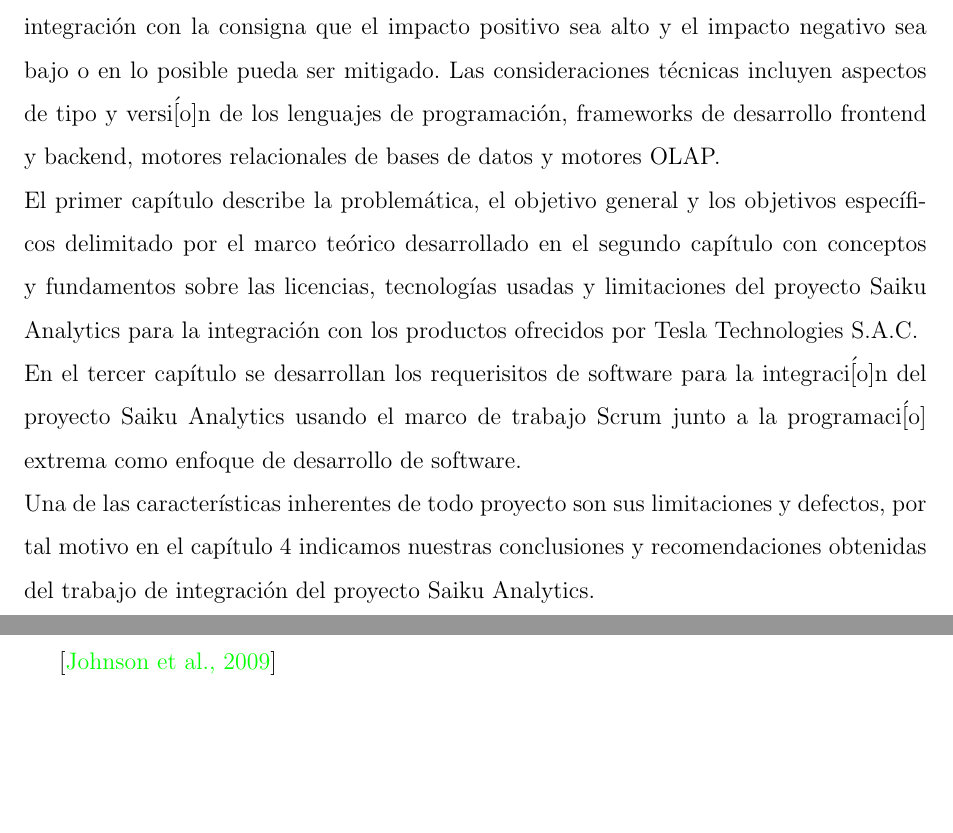
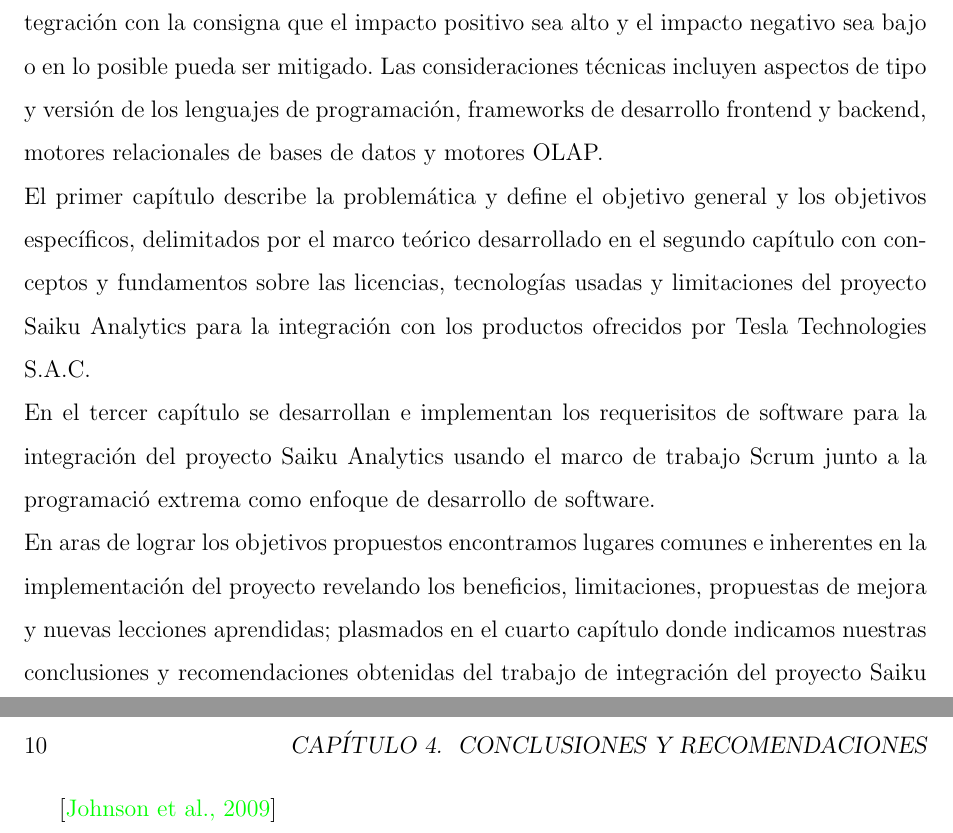
Before and after one commit to yomarhuamani/degree, a LaTeX thesis (Degree.tex, which reads Introduction/introduction.tex): two parts of pages 8 and 18 of 19 before the commit and two parts of pages 8 and 20 of 21 after it, joined at a grey line, cut so that both start at the same text, the shorter picture padded with empty space. Compiled offline with pdfLaTeX.

Commit message:
txs auto checkin

```diff
--- a/Introduction/introduction.tex
+++ b/Introduction/introduction.tex
@@ -5,9 +5,9 @@
 \chapter*{Introducción}
 \begin{spacing}{1.5}
 	Una de las características importantes a considerar en un producto de software, es la flexibilidad o nivel de configuración del producto para responder a las existentes y nuevas necesidades de los usuarios. Aumentar el nivel de configuración de un producto de software tiene beneficios directos en el uso de recursos al atender nuevas necesidades de los usuarios y la oportunidad de convertir una necesidad en una ventaja comparativa.\\
-	El presente informe aborda el proceso de integración del proyecto Saiku Analytics con los productos que ofrece Tesla Technologies S.A.C y lograr el objetivo de atender las necesidades de los clientes, quienes presentan informes gerenciales con más frecuencia e intentan disminuir su tiempo en la construcción de estos informes teniendo en cuenta aspectos técnicos importantes de compatibilidad y prioridad de los requerimientos de integración con la consigna que el impacto positivo sea alto y el impacto negativo sea bajo o en lo posible pueda ser mitigado. Las consideraciones t\'{e}cnicas incluyen aspectos de tipo y versi\'[o]n de los lenguajes de programaci\'{o}n, frameworks de desarrollo frontend y backend, motores relacionales de bases de datos y motores OLAP.\\
-	El primer capítulo describe la problemática, el objetivo general y los objetivos específicos delimitado por el marco teórico desarrollado en el segundo capítulo con conceptos y fundamentos sobre las licencias, tecnologías usadas y limitaciones del proyecto Saiku Analytics para la integración con los productos ofrecidos por Tesla Technologies S.A.C.\\
-	En el tercer cap\'{i}tulo se desarrollan los requerisitos de software para la integraci\'[o]n del proyecto Saiku Analytics usando el marco de trabajo Scrum junto a la programaci\'[o] extrema como enfoque de desarrollo de software.\\
-	Una de las características inherentes de todo proyecto son sus limitaciones y defectos, por tal motivo en el capítulo 4 indicamos nuestras conclusiones y recomendaciones obtenidas del trabajo de integración del proyecto Saiku Analytics.\\
+	El presente informe aborda el proceso de integración del proyecto Saiku Analytics con los productos que ofrece Tesla Technologies S.A.C y lograr el objetivo de atender las necesidades de los clientes, quienes presentan informes gerenciales con más frecuencia e intentan disminuir su tiempo en la construcción de estos informes teniendo en cuenta aspectos técnicos importantes de compatibilidad y prioridad de los requerimientos de integración con la consigna que el impacto positivo sea alto y el impacto negativo sea bajo o en lo posible pueda ser mitigado. Las consideraciones t\'{e}cnicas incluyen aspectos de tipo y versi\'{o}n de los lenguajes de programaci\'{o}n, frameworks de desarrollo frontend y backend, motores relacionales de bases de datos y motores OLAP.\\
+	El primer capítulo describe la problemática y define el objetivo general y los objetivos específicos, delimitados por el marco teórico desarrollado en el segundo capítulo con conceptos y fundamentos sobre las licencias, tecnologías usadas y limitaciones del proyecto Saiku Analytics para la integración con los productos ofrecidos por Tesla Technologies S.A.C.\\
+	En el tercer cap\'{i}tulo se desarrollan e implementan los requerisitos de software para la integraci\'{o}n del proyecto Saiku Analytics usando el marco de trabajo Scrum junto a la programaci\'{o} extrema como enfoque de desarrollo de software.\\
+	En aras de lograr los objetivos propuestos encontramos lugares comunes e inherentes en la implementaci\'{o}n del proyecto revelando los beneficios, limitaciones, propuestas de mejora y nuevas lecciones aprendidas; plasmados en el cuarto capítulo donde indicamos nuestras conclusiones y recomendaciones obtenidas del trabajo de integración del proyecto Saiku Analytics a los productos ofrecidos por Tesla Technologies S.A.C.\\
 %	Explorar nuevos proyectos de software privados y open source expande la visión y alcance de un producto de software, Realizar e invertir en esfuerzos que puedan estar al nivel de soluciones mundiales son el presagio de un futuro competitivo para el Perú.\\
 \end{spacing}
```
